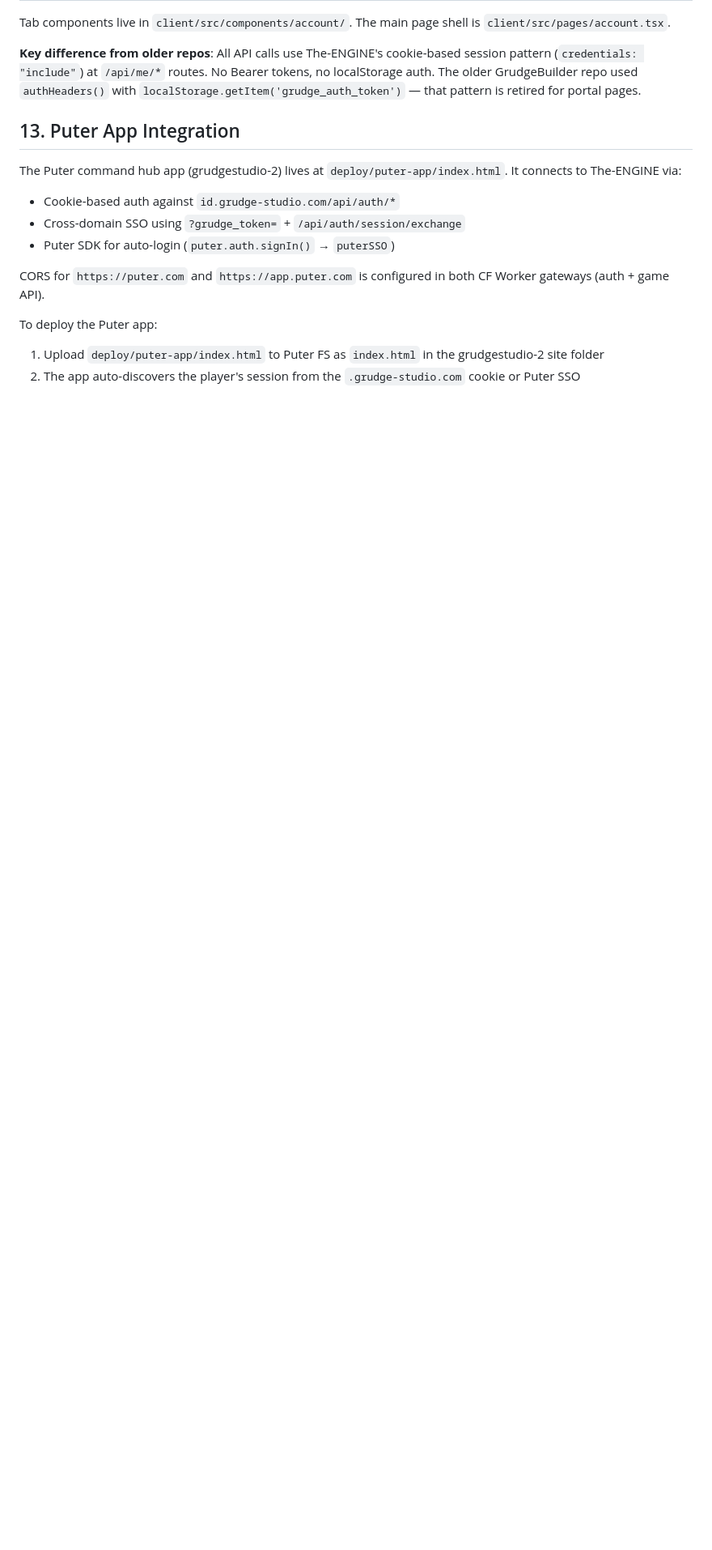
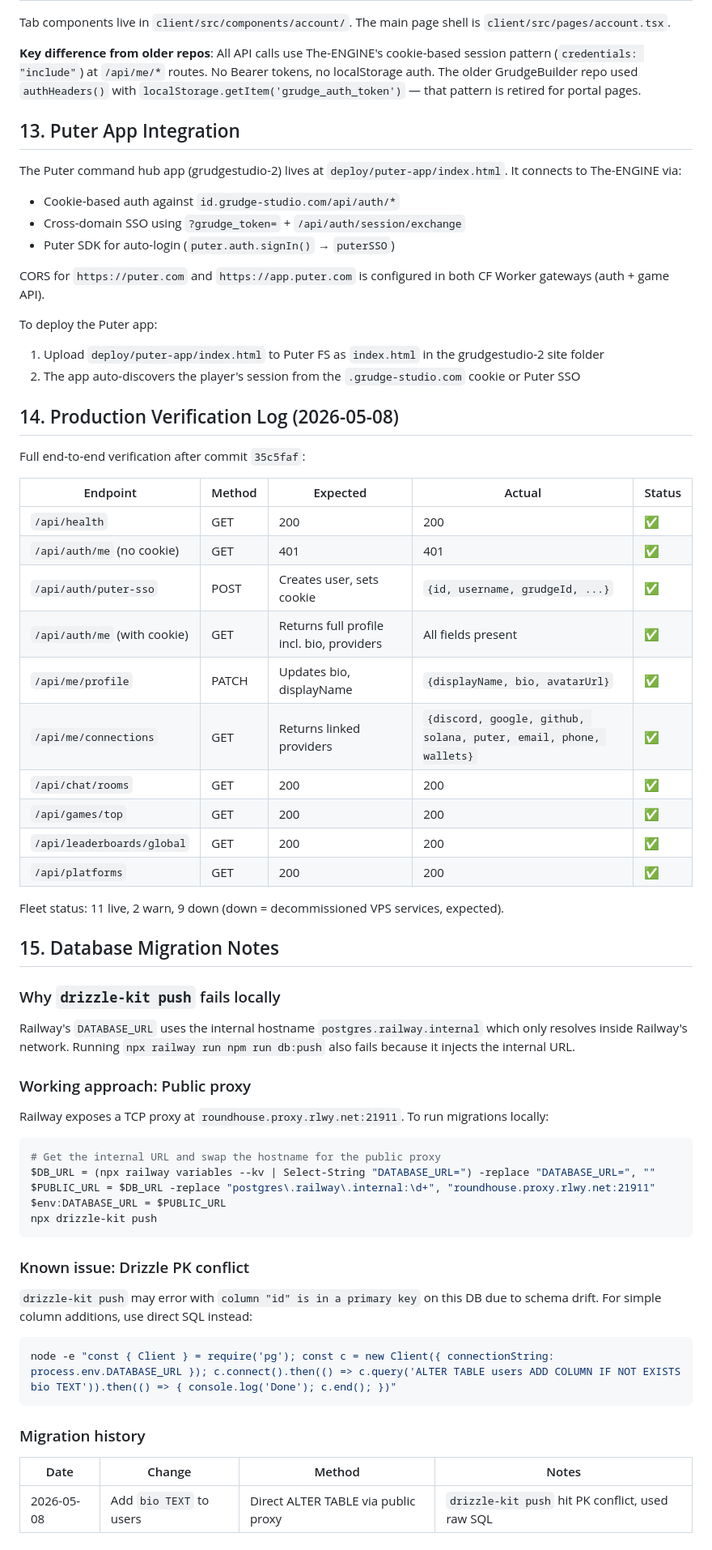
Before and after one commit to MolochDaGod/The-ENGINE, a Markdown page: ARCHITECTURE.md, the part around the change. Shown at 81% size. Rendered like a GitHub page; blank space fills up the shorter version.

Commit message:
docs: production verification log + database migration notes
§14: Full end-to-end verification table — all 10 endpoints tested and passing
§15: Database migration notes — why drizzle-kit push fails locally,
     public proxy workaround (roundhouse.proxy.rlwy.net:21911),
     Drizzle PK conflict workaround (direct SQL), migration history

Verified live at grudge-studio.com after commit 35c5faf:
- SSO (Puter, Google, Grudge button) ✅
- /api/auth/me with full provider fields ✅
- /api/me/profile PATCH (bio, displayName) ✅
- /api/me/connections (all 7 providers + wallets) ✅
- All public endpoints (health, chat, games, leaderboards, platforms) ✅

Co-Authored-By: Oz <oz-agent@warp.dev>

````diff
--- a/ARCHITECTURE.md
+++ b/ARCHITECTURE.md
@@ -375,3 +375,50 @@ CORS for `https://puter.com` and `https://app.puter.com` is configured in both C
 To deploy the Puter app:
 1. Upload `deploy/puter-app/index.html` to Puter FS as `index.html` in the grudgestudio-2 site folder
 2. The app auto-discovers the player's session from the `.grudge-studio.com` cookie or Puter SSO
+
+## 14. Production Verification Log (2026-05-08)
+
+Full end-to-end verification after commit `35c5faf`:
+
+| Endpoint | Method | Expected | Actual | Status |
+|----------|--------|----------|--------|--------|
+| `/api/health` | GET | 200 | 200 | ✅ |
+| `/api/auth/me` (no cookie) | GET | 401 | 401 | ✅ |
+| `/api/auth/puter-sso` | POST | Creates user, sets cookie | `{id, username, grudgeId, ...}` | ✅ |
+| `/api/auth/me` (with cookie) | GET | Returns full profile incl. bio, providers | All fields present | ✅ |
+| `/api/me/profile` | PATCH | Updates bio, displayName | `{displayName, bio, avatarUrl}` | ✅ |
+| `/api/me/connections` | GET | Returns linked providers | `{discord, google, github, solana, puter, email, phone, wallets}` | ✅ |
+| `/api/chat/rooms` | GET | 200 | 200 | ✅ |
+| `/api/games/top` | GET | 200 | 200 | ✅ |
+| `/api/leaderboards/global` | GET | 200 | 200 | ✅ |
+| `/api/platforms` | GET | 200 | 200 | ✅ |
+
+Fleet status: 11 live, 2 warn, 9 down (down = decommissioned VPS services, expected).
+
+## 15. Database Migration Notes
+
+### Why `drizzle-kit push` fails locally
+Railway's `DATABASE_URL` uses the internal hostname `postgres.railway.internal` which only resolves inside Railway's network. Running `npx railway run npm run db:push` also fails because it injects the internal URL.
+
+### Working approach: Public proxy
+Railway exposes a TCP proxy at `roundhouse.proxy.rlwy.net:21911`. To run migrations locally:
+
+```bash
+# Get the internal URL and swap the hostname for the public proxy
+$DB_URL = (npx railway variables --kv | Select-String "DATABASE_URL=") -replace "DATABASE_URL=", ""
+$PUBLIC_URL = $DB_URL -replace "postgres\.railway\.internal:\d+", "roundhouse.proxy.rlwy.net:21911"
+$env:DATABASE_URL = $PUBLIC_URL
+npx drizzle-kit push
+```
+
+### Known issue: Drizzle PK conflict
+`drizzle-kit push` may error with `column "id" is in a primary key` on this DB due to schema drift. For simple column additions, use direct SQL instead:
+
+```bash
+node -e "const { Client } = require('pg'); const c = new Client({ connectionString: process.env.DATABASE_URL }); c.connect().then(() => c.query('ALTER TABLE users ADD COLUMN IF NOT EXISTS bio TEXT')).then(() => { console.log('Done'); c.end(); })"
+```
+
+### Migration history
+| Date | Change | Method | Notes |
+|------|--------|--------|-------|
+| 2026-05-08 | Add `bio TEXT` to users | Direct ALTER TABLE via public proxy | `drizzle-kit push` hit PK conflict, used raw SQL |
````
